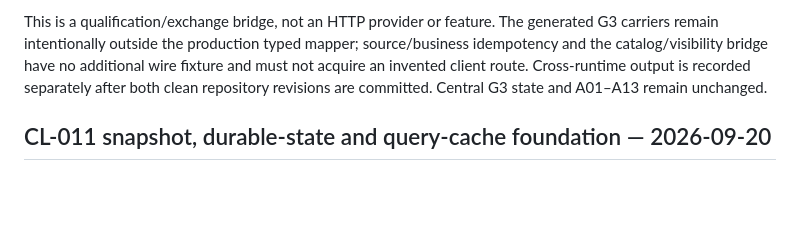
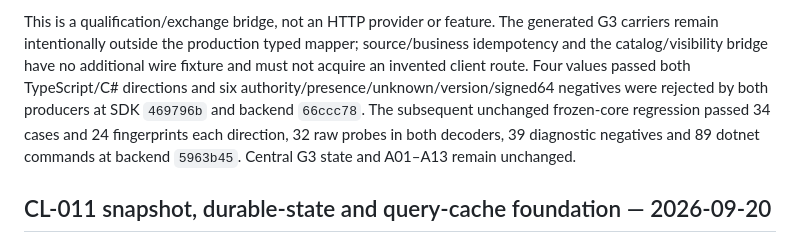
Before and after one commit to gindemit/game-platform-dotnet, a Markdown page: docs/IMPLEMENTATION_STATUS.md, the part around the change. GitHub-like rendering; blank space fills up the shorter version.

Commit message:
docs(interop): record G3 exchange result

```diff
--- a/docs/IMPLEMENTATION_STATUS.md
+++ b/docs/IMPLEMENTATION_STATUS.md
@@ -14,8 +14,12 @@ SDK passes 370/370.
 This is a qualification/exchange bridge, not an HTTP provider or feature. The
 generated G3 carriers remain intentionally outside the production typed mapper;
 source/business idempotency and the catalog/visibility bridge have no additional
-wire fixture and must not acquire an invented client route. Cross-runtime output
-is recorded separately after both clean repository revisions are committed.
+wire fixture and must not acquire an invented client route. Four values passed
+both TypeScript/C# directions and six authority/presence/unknown/version/signed64
+negatives were rejected by both producers at SDK `469796b` and backend
+`66ccc78`. The subsequent unchanged frozen-core regression passed 34 cases and
+24 fingerprints each direction, 32 raw probes in both decoders, 39 diagnostic
+negatives and 89 dotnet commands at backend `5963b45`.
 Central G3 state and A01–A13 remain unchanged.
 
 ## CL-011 snapshot, durable-state and query-cache foundation — 2026-09-20
```
